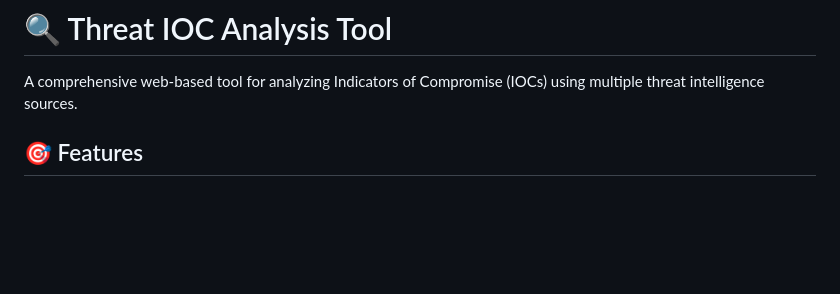
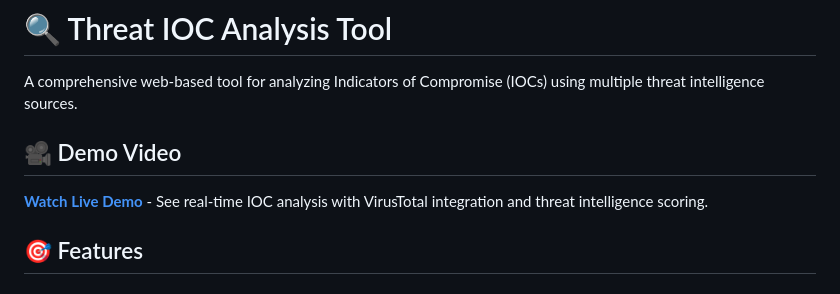
Before and after one commit to RandomProjects-db/threat-ioc-analyzer, a Markdown page: README.md, the part around the change. Rendered like a GitHub page; blank space fills up the shorter version.

Commit message:
Add demo video link to README
🎥 Demo Video Added:
- YouTube demo showcasing IOC analysis capabilities
- Live demonstration of threat intelligence integration
- Real-time VirusTotal API analysis
- Professional cybersecurity tool presentation

✅ Enhanced Documentation:
- Clear demo access for evaluation
- Visual proof of working threat analysis
- Complete feature demonstration
- Ready for hackathon submission

```diff
--- a/README.md
+++ b/README.md
@@ -1,6 +1,10 @@
 # 🔍 Threat IOC Analysis Tool
 
 A comprehensive web-based tool for analyzing Indicators of Compromise (IOCs) using multiple threat intelligence sources.
+
+## 🎥 Demo Video
+
+**[Watch Live Demo](https://www.youtube.com/watch?v=cWVos6_uCwU)** - See real-time IOC analysis with VirusTotal integration and threat intelligence scoring.
 
 ## 🎯 Features
 
```
